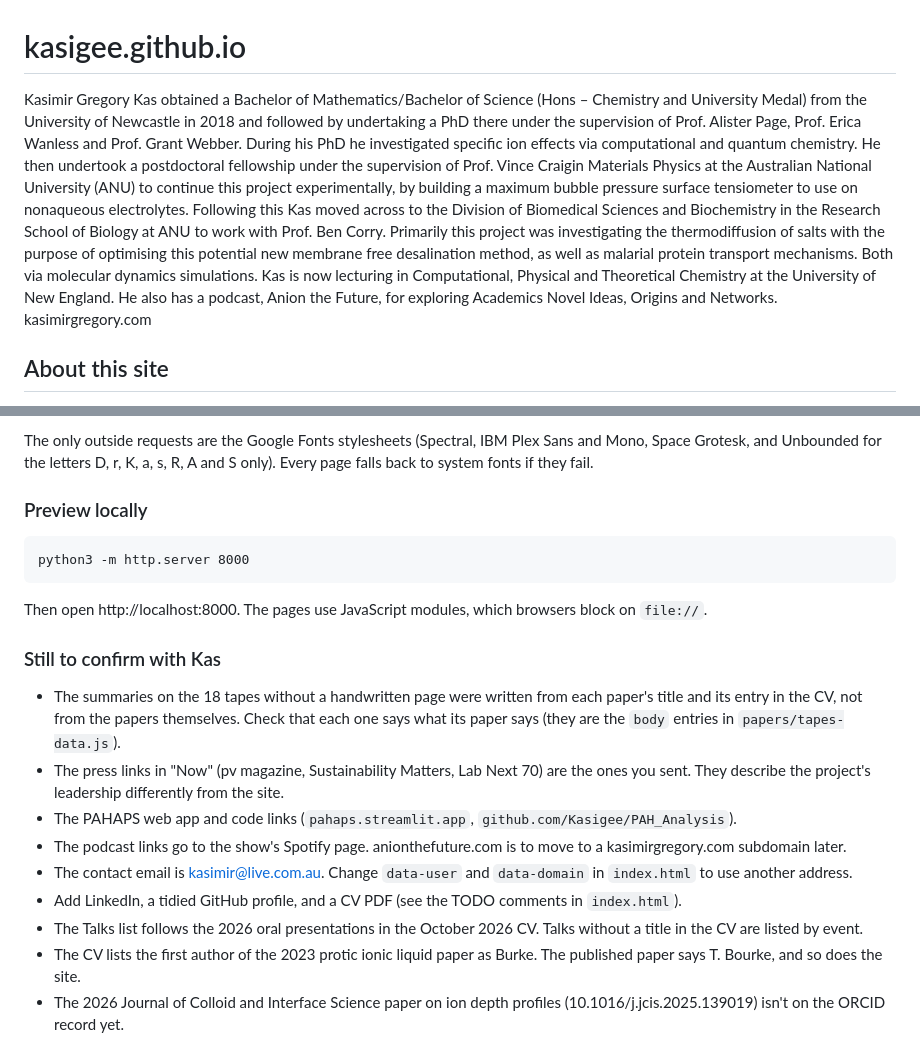
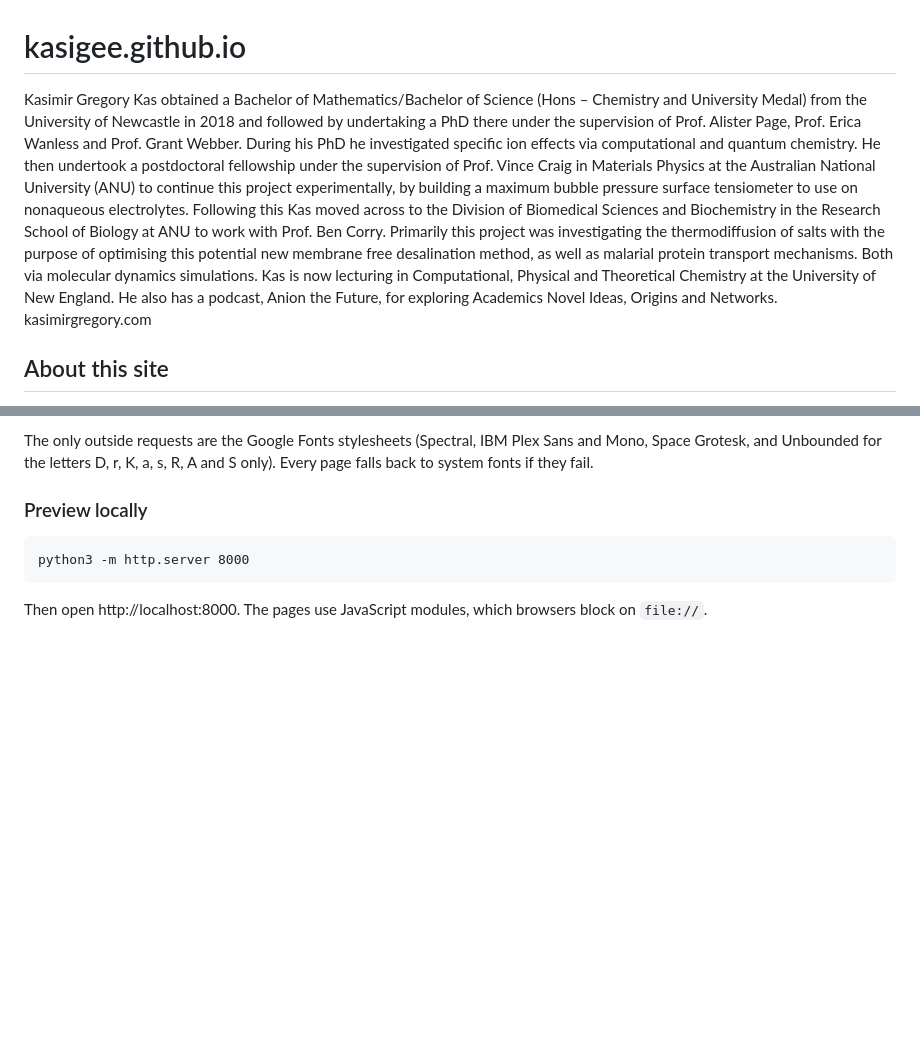
Before and after one commit to Kasigee/kasigee.github.io, a Markdown page: README.md, 2 parts joined by grey strips. Drawn GitHub-style; blank space fills up the shorter version.

Commit message:
READMEs: drop the internal to-confirm lists
The "Still to confirm with Kas" sections were working notes, and the one in
the main README spelled out the contact email that the site otherwise
assembles in the browser to keep it from scrapers. Also fix a missing space
in the bio ("Craig in").

Co-Authored-By: Claude Fable 5.2 <noreply@anthropic.com>
Claude-Session: https://claude.ai/code/session_01FffaSWoHXnSETwwoJ8SjsT

````diff
--- a/README.md
+++ b/README.md
@@ -1,6 +1,6 @@
 # kasigee.github.io
 Kasimir Gregory
-Kas obtained a Bachelor of Mathematics/Bachelor of Science (Hons – Chemistry and University Medal) from the University of Newcastle in 2018 and followed by undertaking a PhD there under the supervision of Prof. Alister Page, Prof. Erica Wanless and Prof. Grant Webber. During his PhD he investigated specific ion effects via computational and quantum chemistry. He then undertook a postdoctoral fellowship under the supervision of Prof. Vince Craigin Materials Physics at the Australian National University (ANU) to continue this project experimentally, by building a maximum bubble pressure surface tensiometer to use on nonaqueous electrolytes. Following this Kas moved across to the Division of Biomedical Sciences and Biochemistry in the Research School of Biology at ANU to work with Prof. Ben Corry. Primarily this project was investigating the thermodiffusion of salts with the purpose of optimising this potential new membrane free desalination method, as well as malarial protein transport mechanisms. Both via molecular dynamics simulations. Kas is now lecturing in Computational, Physical and Theoretical Chemistry at the University of New England. He also has a podcast, Anion the Future, for exploring Academics Novel Ideas, Origins and Networks.
+Kas obtained a Bachelor of Mathematics/Bachelor of Science (Hons – Chemistry and University Medal) from the University of Newcastle in 2018 and followed by undertaking a PhD there under the supervision of Prof. Alister Page, Prof. Erica Wanless and Prof. Grant Webber. During his PhD he investigated specific ion effects via computational and quantum chemistry. He then undertook a postdoctoral fellowship under the supervision of Prof. Vince Craig in Materials Physics at the Australian National University (ANU) to continue this project experimentally, by building a maximum bubble pressure surface tensiometer to use on nonaqueous electrolytes. Following this Kas moved across to the Division of Biomedical Sciences and Biochemistry in the Research School of Biology at ANU to work with Prof. Ben Corry. Primarily this project was investigating the thermodiffusion of salts with the purpose of optimising this potential new membrane free desalination method, as well as malarial protein transport mechanisms. Both via molecular dynamics simulations. Kas is now lecturing in Computational, Physical and Theoretical Chemistry at the University of New England. He also has a podcast, Anion the Future, for exploring Academics Novel Ideas, Origins and Networks.
 kasimirgregory.com
 
 ## About this site
@@ -35,15 +35,3 @@ python3 -m http.server 8000
 ```
 
 Then open http://localhost:8000. The pages use JavaScript modules, which browsers block on `file://`.
-
-### Still to confirm with Kas
-
-- The summaries on the 18 tapes without a handwritten page were written from each paper's title and its entry in the CV, not from the papers themselves. Check that each one says what its paper says (they are the `body` entries in `papers/tapes-data.js`).
-- The press links in "Now" (pv magazine, Sustainability Matters, Lab Next 70) are the ones you sent. They describe the project's leadership differently from the site.
-- The PAHAPS web app and code links (`pahaps.streamlit.app`, `github.com/Kasigee/PAH_Analysis`).
-- The podcast links go to the show's Spotify page. anionthefuture.com is to move to a kasimirgregory.com subdomain later.
-- The contact email is kasimir@live.com.au. Change `data-user` and `data-domain` in `index.html` to use another address.
-- Add LinkedIn, a tidied GitHub profile, and a CV PDF (see the TODO comments in `index.html`).
-- The Talks list follows the 2026 oral presentations in the October 2026 CV. Talks without a title in the CV are listed by event.
-- The CV lists the first author of the 2023 protic ionic liquid paper as Burke. The published paper says T. Bourke, and so does the site.
-- The 2026 Journal of Colloid and Interface Science paper on ion depth profiles (10.1016/j.jcis.2025.139019) isn't on the ORCID record yet.
````
Also changed, not shown: papers/README.md (+0 -4 lines).
